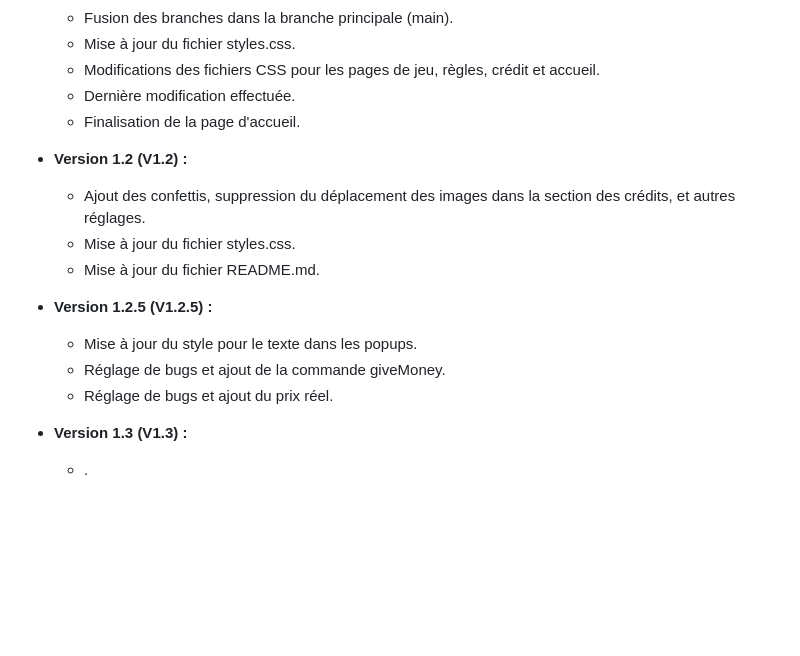
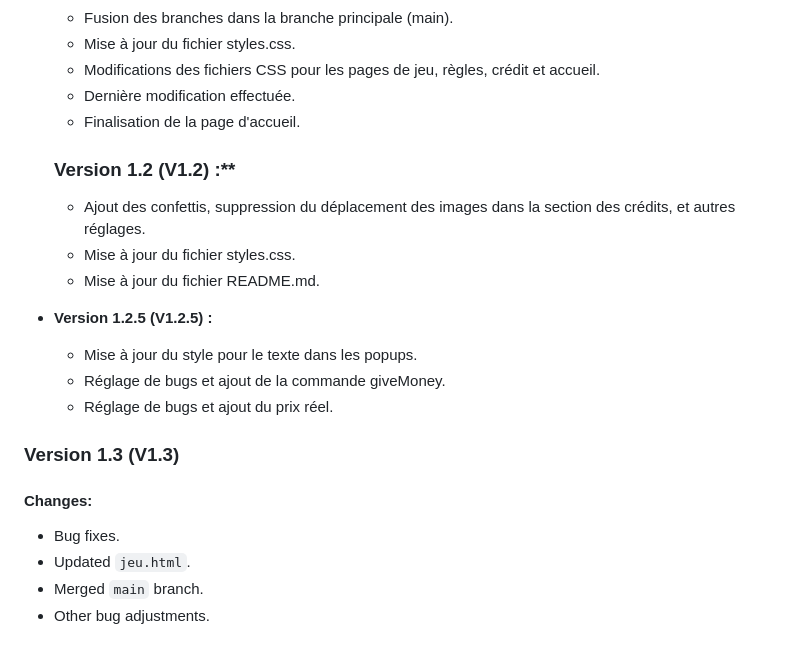
Before and after one commit to WildCodeSchool-2024-02/JS-RemoteFR-P1-StackQAMP, a Markdown page: README.md, the part around the change. GitHub-like rendering; blank space fills up the shorter version.

Commit message:
Ajout 1.3

```diff
--- a/README.md
+++ b/README.md
@@ -47,7 +47,7 @@ Si vous avez des questions ou des suggestions, n'hésitez pas à les partager !
   - Dernière modification effectuée.
   - Finalisation de la page d'accueil.
 
-- **Version 1.2 (V1.2) :**
+  ### Version 1.2 (V1.2) :**
   - Ajout des confettis, suppression du déplacement des images dans la section des crédits, et autres réglages.
   - Mise à jour du fichier styles.css.
   - Mise à jour du fichier README.md.
@@ -57,5 +57,10 @@ Si vous avez des questions ou des suggestions, n'hésitez pas à les partager !
   - Réglage de bugs et ajout de la commande giveMoney.
   - Réglage de bugs et ajout du prix réel.
 
-- **Version 1.3 (V1.3) :**
-  - .
+### Version 1.3 (V1.3)
+
+#### Changes:
+- Bug fixes.
+- Updated `jeu.html`.
+- Merged `main` branch.
+- Other bug adjustments.
```
